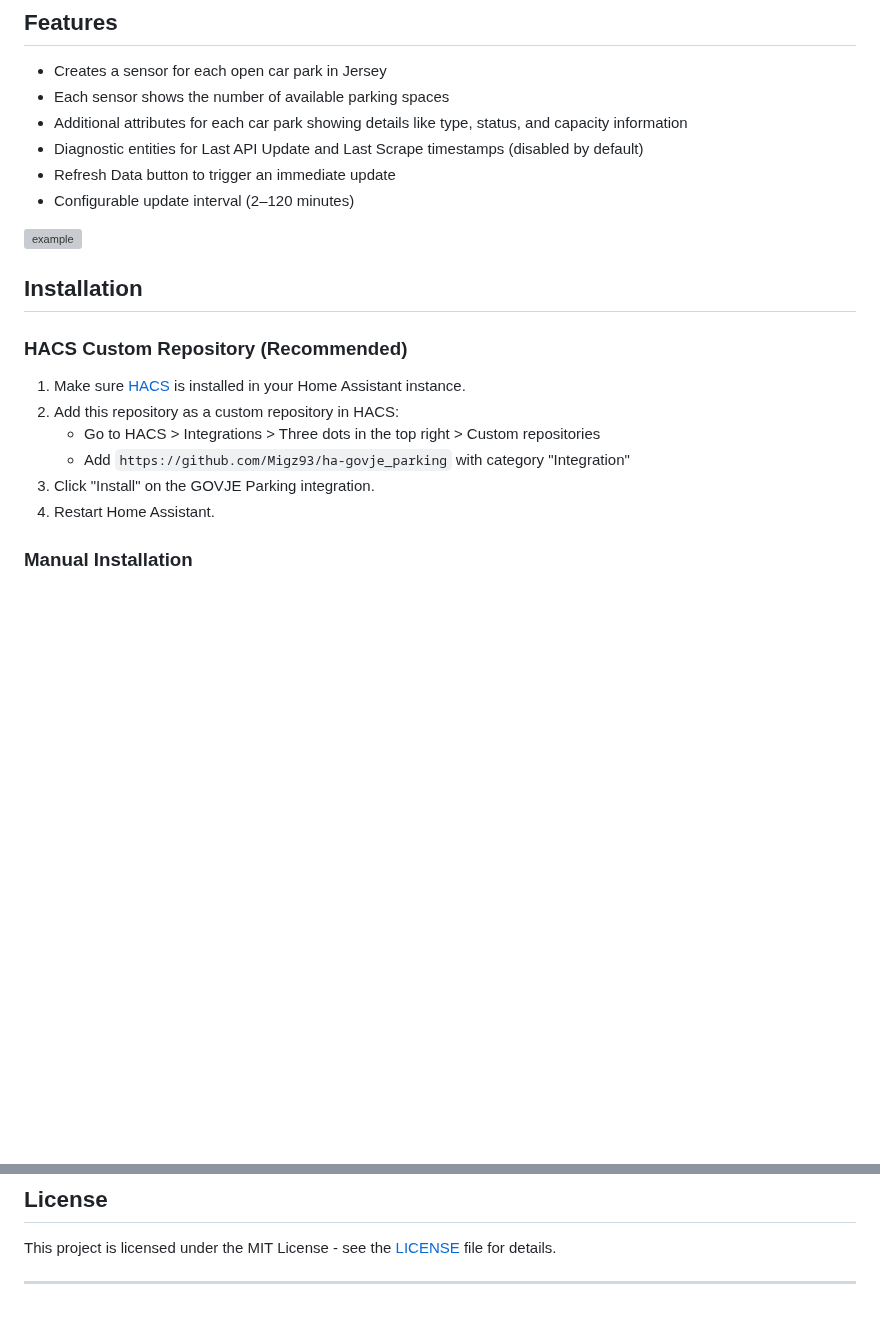
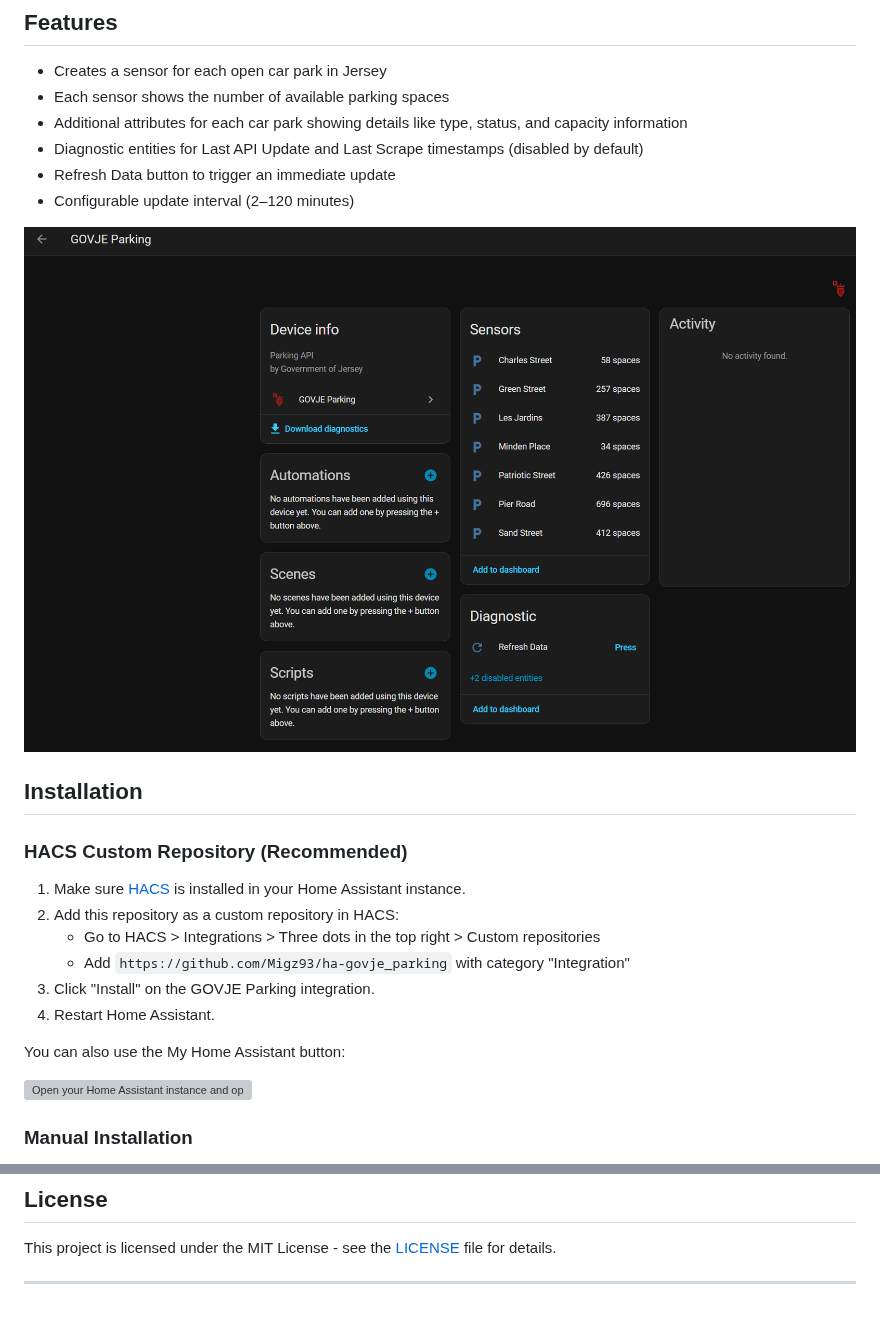
Before and after one commit to Migz93/ha-govje_parking, a Markdown page: README.md, 2 parts joined by grey strips. Drawn GitHub-style; pictures changed too: docs/assets/govje-parking-example.png (added); blank space fills up the shorter version; grey boxes are pictures that could not be loaded.

Commit message:
docs: update readme install visuals

```diff
--- a/README.md
+++ b/README.md
@@ -19,7 +19,7 @@ This custom integration for Home Assistant provides sensors for car park spaces
 - Refresh Data button to trigger an immediate update
 - Configurable update interval (2–120 minutes)
 
-![example][exampleimg]
+![GOVJE Parking Example](docs/assets/govje-parking-example.png)
 
 ## Installation
 
@@ -31,6 +31,10 @@ This custom integration for Home Assistant provides sensors for car park spaces
    - Add `https://github.com/Migz93/ha-govje_parking` with category "Integration"
 3. Click "Install" on the GOVJE Parking integration.
 4. Restart Home Assistant.
+
+You can also use the My Home Assistant button:
+
+[![Open your Home Assistant instance and open a repository inside the Home Assistant Community Store.](https://my.home-assistant.io/badges/hacs_repository.svg)](https://my.home-assistant.io/redirect/hacs_repository/?owner=Migz93&repository=ha-govje_parking&category=integration)
 
 ### Manual Installation
 
@@ -148,7 +152,6 @@ This project is licensed under the MIT License - see the [LICENSE](LICENSE) file
 [commits]: https://github.com/Migz93/ha-govje_parking/commits/main
 [hacs]: https://hacs.xyz
 [hacsbadge]: https://img.shields.io/badge/HACS-Custom-orange.svg?style=for-the-badge
-[exampleimg]: https://raw.githubusercontent.com/Migz93/ha-govje_parking/main/docs/images/example.png
 [license]: https://github.com/Migz93/ha-govje_parking/blob/main/LICENSE
 [license-shield]: https://img.shields.io/github/license/Migz93/ha-govje_parking.svg?style=for-the-badge
 [maintenance-shield]: https://img.shields.io/badge/maintainer-Migz93-blue.svg?style=for-the-badge
```
